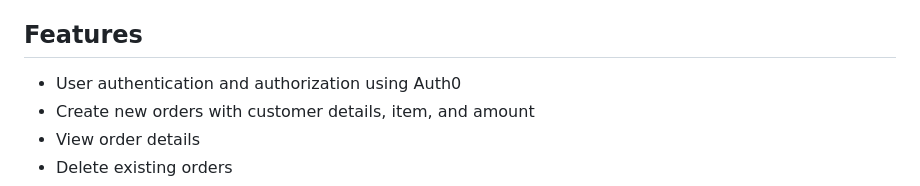
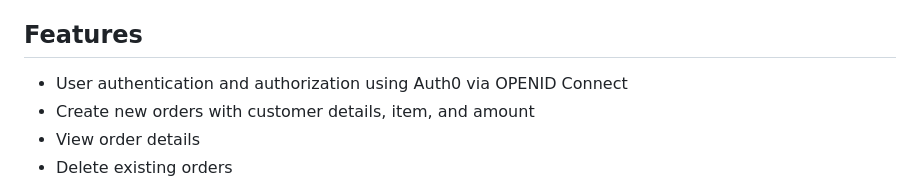
Before and after one commit to Francis-Mwaniki/Backend-challenge, a Markdown page: README.md, the part around the change. GitHub-like rendering.

Commit message:
Documenting the whole project

```diff
--- a/README.md
+++ b/README.md
@@ -41,7 +41,7 @@ The Order Management System is a Django-based web application that allows users
 
 ## Features
 
-- User authentication and authorization using Auth0
+- User authentication and authorization using Auth0 via OPENID Connect
 - Create new orders with customer details, item, and amount
 - View order details
 - Delete existing orders
```
